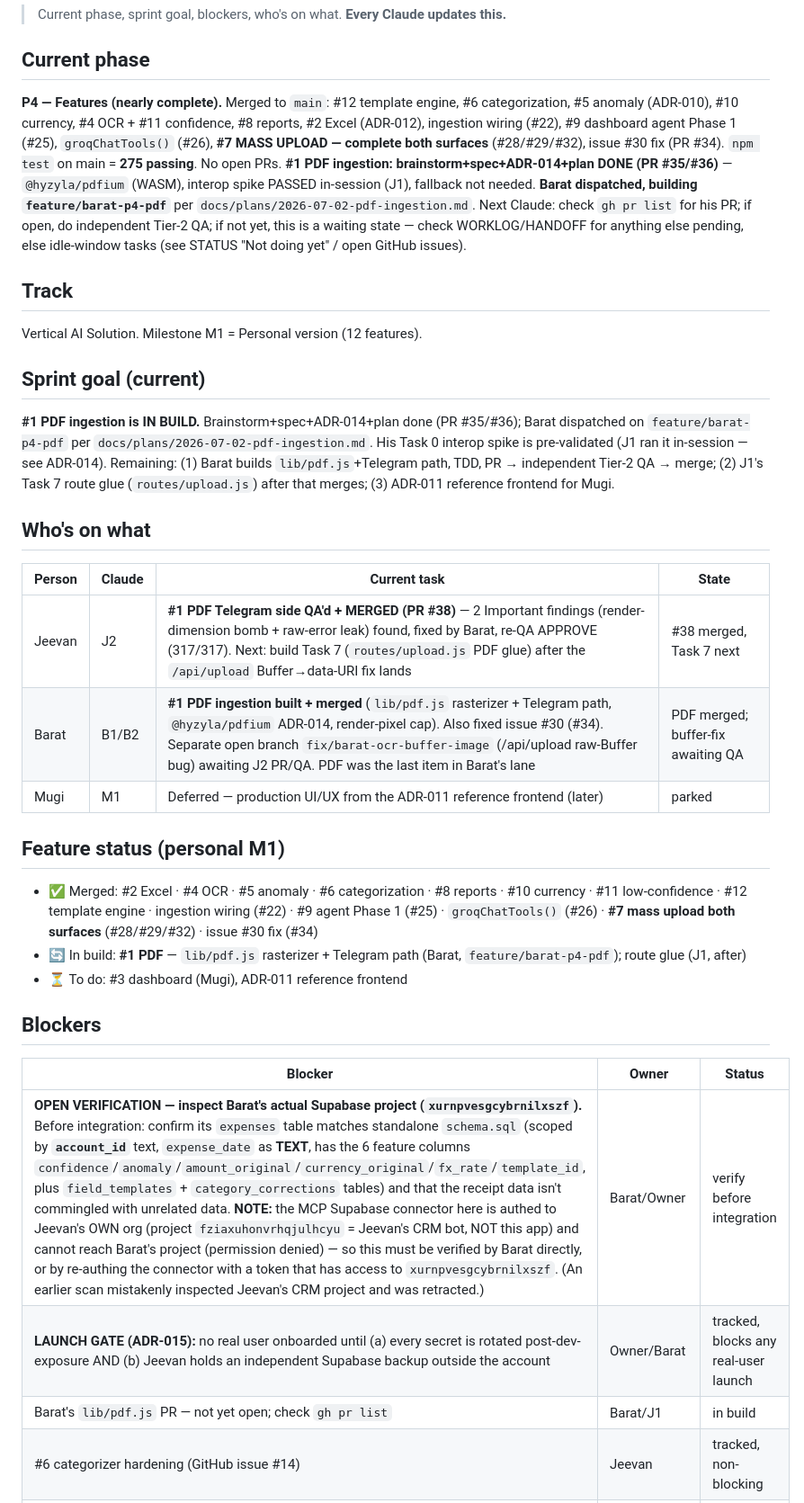
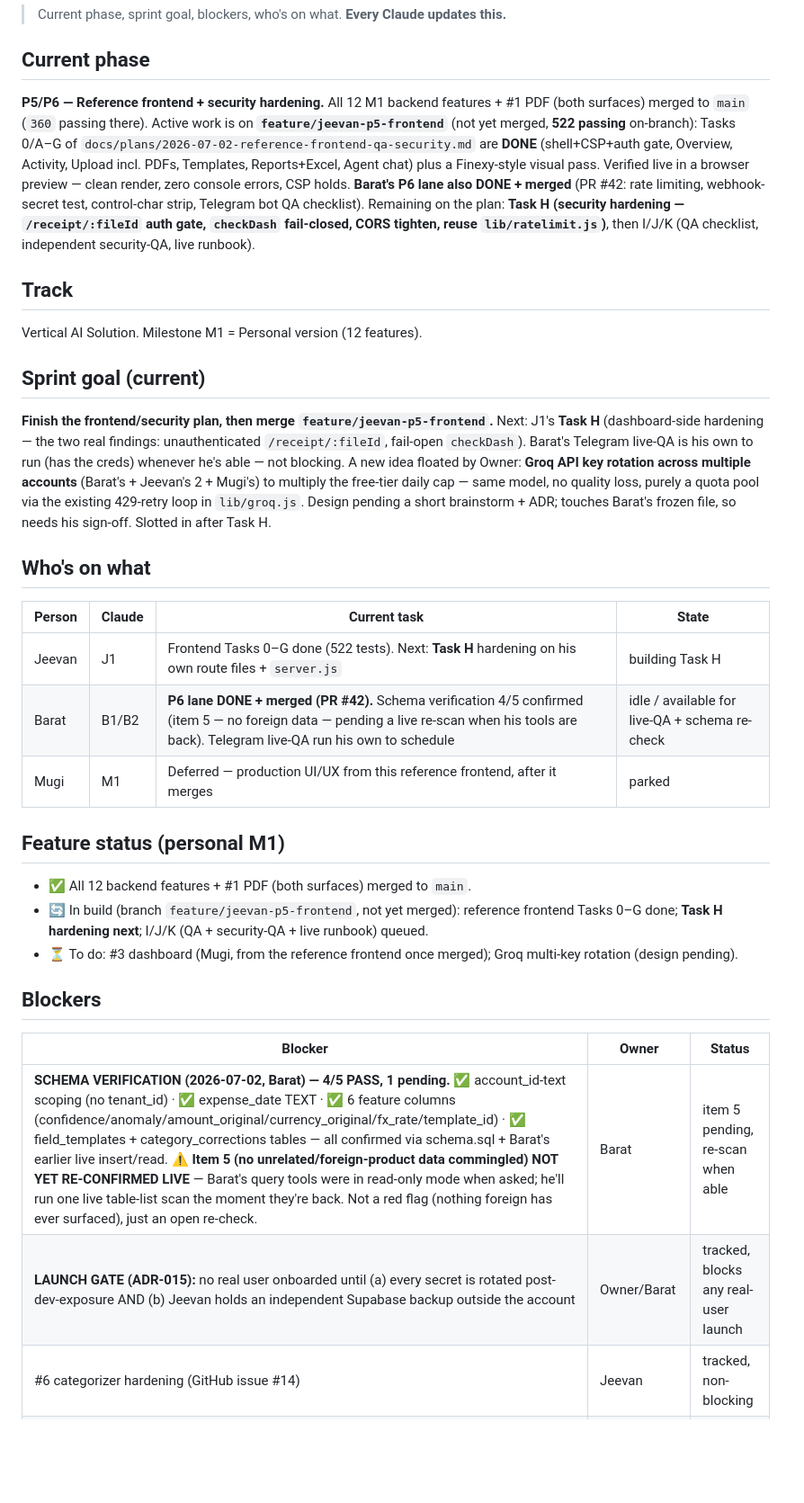
Before and after one commit to baratstylo0-create/snapreceipt-ai-public, a Markdown page: docs/STATUS.md, the part around the change. Shown at 90% size. Drawn GitHub-style; blank space fills up the shorter version.

Commit message:
docs: STATUS refresh — frontend Tasks 0-G done (522 tests), schema verification 4/5 (Barat), Task H next

```diff
--- a/docs/STATUS.md
+++ b/docs/STATUS.md
@@ -2,32 +2,31 @@
 > Current phase, sprint goal, blockers, who's on what. **Every Claude updates this.**
 
 ## Current phase
-**P4 — Features (nearly complete).** Merged to `main`: #12 template engine, #6 categorization, #5 anomaly (ADR-010), #10 currency, #4 OCR + #11 confidence, #8 reports, #2 Excel (ADR-012), ingestion wiring (#22), #9 dashboard agent Phase 1 (#25), `groqChatTools()` (#26), **#7 MASS UPLOAD — complete both surfaces** (#28/#29/#32), issue #30 fix (PR #34). `npm test` on main = **275 passing**. No open PRs. **#1 PDF ingestion: brainstorm+spec+ADR-014+plan DONE (PR #35/#36)** — `@hyzyla/pdfium` (WASM), interop spike PASSED in-session (J1), fallback not needed. **Barat dispatched, building `feature/barat-p4-pdf`** per `docs/plans/2026-07-02-pdf-ingestion.md`. Next Claude: check `gh pr list` for his PR; if open, do independent Tier-2 QA; if not yet, this is a waiting state — check WORKLOG/HANDOFF for anything else pending, else idle-window tasks (see STATUS "Not doing yet" / open GitHub issues).
+**P5/P6 — Reference frontend + security hardening.** All 12 M1 backend features + #1 PDF (both surfaces) merged to `main` (`360` passing there). Active work is on **`feature/jeevan-p5-frontend`** (not yet merged, **522 passing** on-branch): Tasks 0/A–G of `docs/plans/2026-07-02-reference-frontend-qa-security.md` are **DONE** (shell+CSP+auth gate, Overview, Activity, Upload incl. PDFs, Templates, Reports+Excel, Agent chat) plus a Finexy-style visual pass. Verified live in a browser preview — clean render, zero console errors, CSP holds. **Barat's P6 lane also DONE + merged** (PR #42: rate limiting, webhook-secret test, control-char strip, Telegram bot QA checklist). Remaining on the plan: **Task H (security hardening — `/receipt/:fileId` auth gate, `checkDash` fail-closed, CORS tighten, reuse `lib/ratelimit.js`)**, then I/J/K (QA checklist, independent security-QA, live runbook).
 
 ## Track
 Vertical AI Solution. Milestone M1 = Personal version (12 features).
 
 ## Sprint goal (current)
-**#1 PDF ingestion is IN BUILD.** Brainstorm+spec+ADR-014+plan done (PR #35/#36); Barat dispatched on `feature/barat-p4-pdf` per `docs/plans/2026-07-02-pdf-ingestion.md`. His Task 0 interop spike is pre-validated (J1 ran it in-session — see ADR-014). Remaining: (1) Barat builds `lib/pdf.js`+Telegram path, TDD, PR → independent Tier-2 QA → merge; (2) J1's Task 7 route glue (`routes/upload.js`) after that merges; (3) ADR-011 reference frontend for Mugi.
+**Finish the frontend/security plan, then merge `feature/jeevan-p5-frontend`.** Next: J1's **Task H** (dashboard-side hardening — the two real findings: unauthenticated `/receipt/:fileId`, fail-open `checkDash`). Barat's Telegram live-QA is his own to run (has the creds) whenever he's able — not blocking. A new idea floated by Owner: **Groq API key rotation across multiple accounts** (Barat's + Jeevan's 2 + Mugi's) to multiply the free-tier daily cap — same model, no quality loss, purely a quota pool via the existing 429-retry loop in `lib/groq.js`. Design pending a short brainstorm + ADR; touches Barat's frozen file, so needs his sign-off. Slotted in after Task H.
 
 ## Who's on what
 | Person | Claude | Current task | State |
 |---|---|---|---|
-| Jeevan | J2 | **#1 PDF Telegram side QA'd + MERGED (PR #38)** — 2 Important findings (render-dimension bomb + raw-error leak) found, fixed by Barat, re-QA APPROVE (317/317). Next: build Task 7 (`routes/upload.js` PDF glue) after the `/api/upload` Buffer→data-URI fix lands | #38 merged, Task 7 next |
-| Barat | B1/B2 | **#1 PDF ingestion built + merged** (`lib/pdf.js` rasterizer + Telegram path, `@hyzyla/pdfium` ADR-014, render-pixel cap). Also fixed issue #30 (#34). Separate open branch `fix/barat-ocr-buffer-image` (/api/upload raw-Buffer bug) awaiting J2 PR/QA. PDF was the last item in Barat's lane | PDF merged; buffer-fix awaiting QA |
-| Mugi | M1 | Deferred — production UI/UX from the ADR-011 reference frontend (later) | parked |
+| Jeevan | J1 | Frontend Tasks 0–G done (522 tests). Next: **Task H** hardening on his own route files + `server.js` | building Task H |
+| Barat | B1/B2 | **P6 lane DONE + merged (PR #42).** Schema verification 4/5 confirmed (item 5 — no foreign data — pending a live re-scan when his tools are back). Telegram live-QA run his own to schedule | idle / available for live-QA + schema re-check |
+| Mugi | M1 | Deferred — production UI/UX from this reference frontend, after it merges | parked |
 
 ## Feature status (personal M1)
-- ✅ Merged: #2 Excel · #4 OCR · #5 anomaly · #6 categorization · #8 reports · #10 currency · #11 low-confidence · #12 template engine · ingestion wiring (#22) · #9 agent Phase 1 (#25) · `groqChatTools()` (#26) · **#7 mass upload both surfaces** (#28/#29/#32) · issue #30 fix (#34)
-- 🔄 In build: **#1 PDF** — `lib/pdf.js` rasterizer + Telegram path (Barat, `feature/barat-p4-pdf`); route glue (J1, after)
-- ⏳ To do: #3 dashboard (Mugi), ADR-011 reference frontend
+- ✅ All 12 backend features + #1 PDF (both surfaces) merged to `main`.
+- 🔄 In build (branch `feature/jeevan-p5-frontend`, not yet merged): reference frontend Tasks 0–G done; **Task H hardening next**; I/J/K (QA + security-QA + live runbook) queued.
+- ⏳ To do: #3 dashboard (Mugi, from the reference frontend once merged); Groq multi-key rotation (design pending).
 
 ## Blockers
 | Blocker | Owner | Status |
 |---|---|---|
-| **OPEN VERIFICATION — inspect Barat's actual Supabase project (`xurnpvesgcybrnilxszf`).** Before integration: confirm its `expenses` table matches standalone `schema.sql` (scoped by **`account_id`** text, `expense_date` as **TEXT**, has the 6 feature columns `confidence`/`anomaly`/`amount_original`/`currency_original`/`fx_rate`/`template_id`, plus `field_templates` + `category_corrections` tables) and that the receipt data isn't commingled with unrelated data. **NOTE:** the MCP Supabase connector here is authed to Jeevan's OWN org (project `fziaxuhonvrhqjulhcyu` = Jeevan's CRM bot, NOT this app) and cannot reach Barat's project (permission denied) — so this must be verified by Barat directly, or by re-authing the connector with a token that has access to `xurnpvesgcybrnilxszf`. (An earlier scan mistakenly inspected Jeevan's CRM project and was retracted.) | Barat/Owner | verify before integration |
+| **SCHEMA VERIFICATION (2026-07-02, Barat) — 4/5 PASS, 1 pending.** ✅ account_id-text scoping (no tenant_id) · ✅ expense_date TEXT · ✅ 6 feature columns (confidence/anomaly/amount_original/currency_original/fx_rate/template_id) · ✅ field_templates + category_corrections tables — all confirmed via schema.sql + Barat's earlier live insert/read. ⚠️ **Item 5 (no unrelated/foreign-product data commingled) NOT YET RE-CONFIRMED LIVE** — Barat's query tools were in read-only mode when asked; he'll run one live table-list scan the moment they're back. Not a red flag (nothing foreign has ever surfaced), just an open re-check. | Barat | item 5 pending, re-scan when able |
 | **LAUNCH GATE (ADR-015):** no real user onboarded until (a) every secret is rotated post-dev-exposure AND (b) Jeevan holds an independent Supabase backup outside the account | Owner/Barat | tracked, blocks any real-user launch |
-| Barat's `lib/pdf.js` PR — not yet open; check `gh pr list` | Barat/J1 | in build |
 | #6 categorizer hardening (GitHub issue #14) | Jeevan | tracked, non-blocking |
 | `/api/templates` label sanitization + control-char rejection (GitHub issue #17) | Jeevan/Mugi | tracked, non-blocking |
 | exceljs transitive `uuid` audit bump (GitHub issue #20) | Jeevan | tracked, non-blocking |
```
